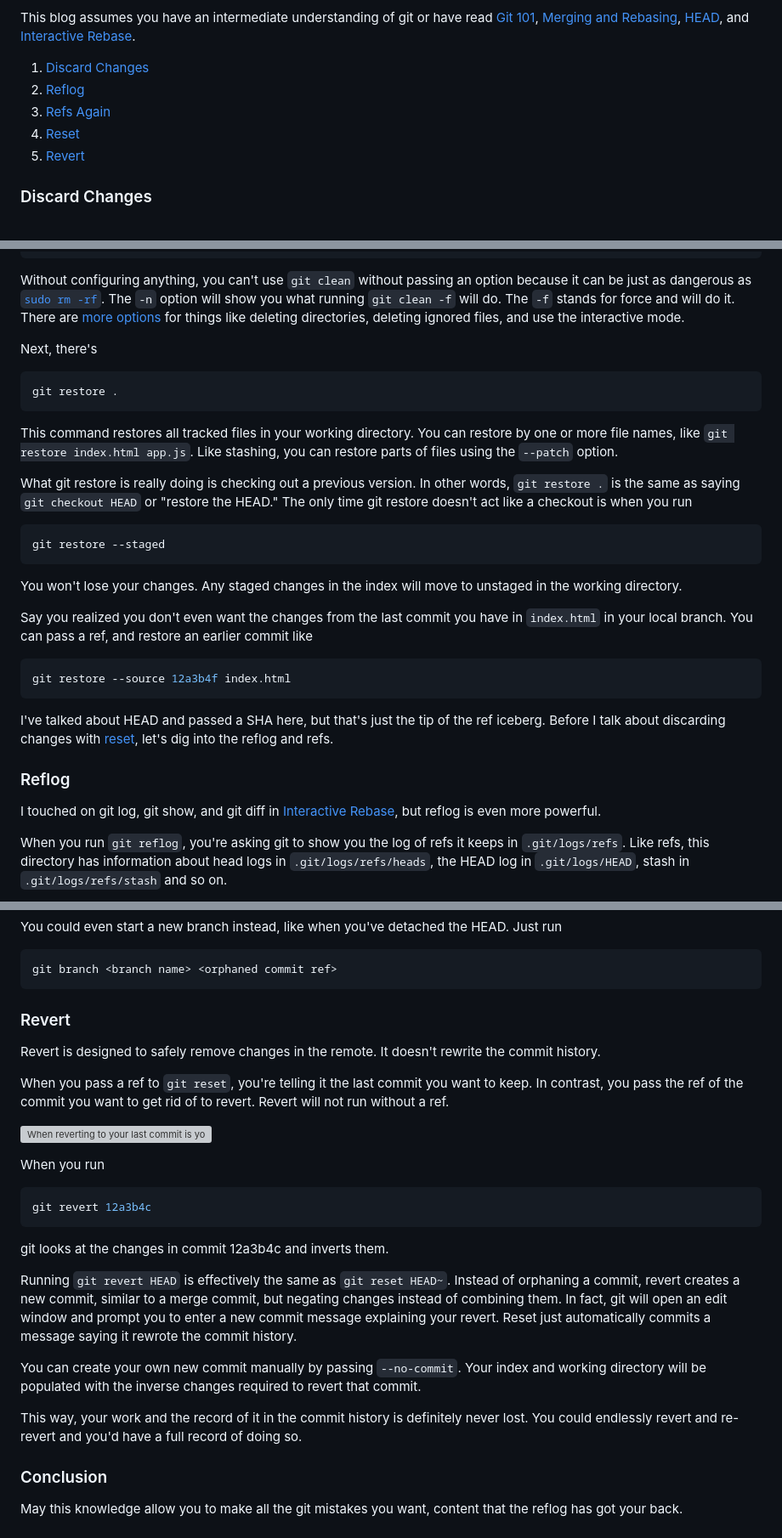
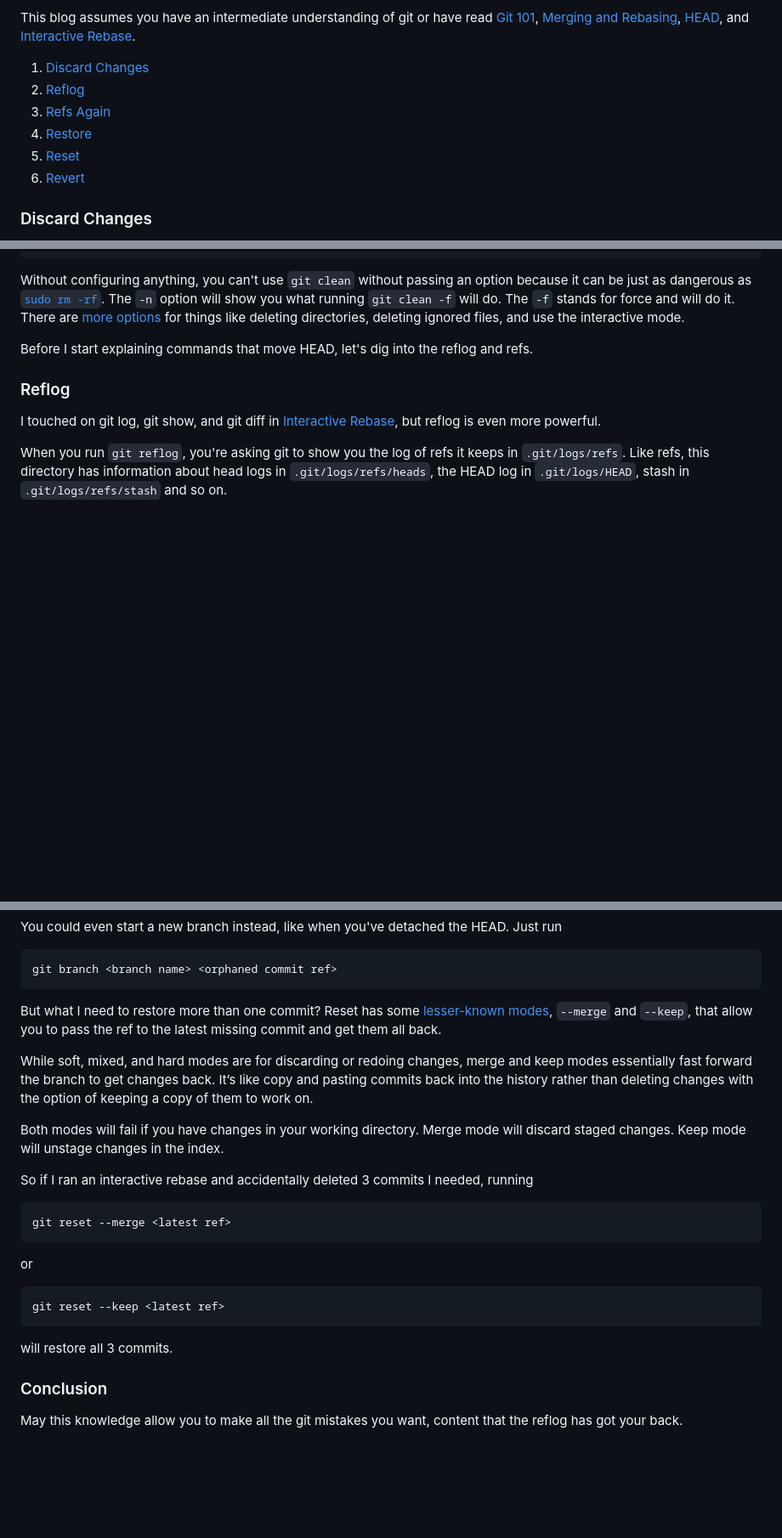
Before and after one commit to abbeyperini/digital-garden, a Markdown page: blogs/gitPanic-8.md, 3 parts joined by grey strips. Shown at 85% size. Rendered like a GitHub page; blank space fills up the shorter version; grey boxes are pictures that could not be loaded.

````diff
--- a/blogs/gitPanic-8.md
+++ b/blogs/gitPanic-8.md
@@ -9,8 +9,9 @@ This blog assumes you have an intermediate understanding of git or have read [Gi
 1. [Discard Changes](#discard-changes)
 2. [Reflog](#reflog)
 3. [Refs Again](#refs-again)
-4. [Reset](#reset)
-5. [Revert](#revert)
+4. [Restore](#restore)
+5. [Reset](#reset)
+6. [Revert](#revert)
 
 ### Discard Changes
 
@@ -42,29 +43,7 @@ git clean -f
 
 Without configuring anything, you can't use `git clean` without passing an option because it can be just as dangerous as [`sudo rm -rf`](https://itsfoss.com/sudo-rm-rf/). The `-n` option will show you what running `git clean -f` will do. The `-f` stands for force and will do it. There are [more options](https://www.atlassian.com/git/tutorials/undoing-changes/git-clean) for things like deleting directories, deleting ignored files, and use the interactive mode.
 
-Next, there's
-
-```bash
-git restore .
-```
-
-This command restores all tracked files in your working directory. You can restore by one or more file names, like `git restore index.html app.js`. Like stashing, you can restore parts of files using the `--patch` option.
-
-What git restore is really doing is checking out a previous version. In other words, `git restore .` is the same as saying `git checkout HEAD` or "restore the HEAD." The only time git restore doesn't act like a checkout is when you run
-
-```bash
-git restore --staged
-```
-
-You won't lose your changes. Any staged changes in the index will move to unstaged in the working directory.
-
-Say you realized you don't even want the changes from the last commit you have in `index.html` in your local branch. You can pass a ref, and restore an earlier commit like
-
-```bash
-git restore --source 12a3b4f index.html
-```
-
-I've talked about HEAD and passed a SHA here, but that's just the tip of the ref iceberg. Before I talk about discarding changes with [reset](#reset), let's dig into the reflog and refs.
+Before I start explaining commands that move HEAD, let's dig into the reflog and refs.
 
 ### Reflog
 
@@ -184,27 +221,25 @@ You could even start a new branch instead, like when you've detached the HEAD. J
 git branch <branch name> <orphaned commit ref>
 ```
 
-### Revert
+But what I need to restore more than one commit? Reset has some [lesser-known modes](https://stackoverflow.com/questions/24728543/git-reset-merge-vs-git-reset-keep), `--merge` and `--keep`, that allow you to pass the ref to the latest missing commit and get them all back.
 
-Revert is designed to safely remove changes in the remote. It doesn't rewrite the commit history.
+While soft, mixed, and hard modes are for discarding or redoing changes, merge and keep modes essentially fast forward the branch to get changes back. It’s like copy and pasting commits back into the history rather than deleting changes with the option of keeping a copy of them to work on.
 
-When you pass a ref to `git reset`, you're telling it the last commit you want to keep. In contrast, you pass the ref of the commit you want to get rid of to revert. Revert will not run without a ref.
+Both modes will fail if you have changes in your working directory. Merge mode will discard staged changes. Keep mode will unstage changes in the index.
 
-![When reverting to your last commit is your only option. Will Smith holding a cell phone captioned it's rewind time.](https://images.abbeyperini.com/gitPanic/rewind.jpeg)
-
-When you run
+So if I ran an interactive rebase and accidentally deleted 3 commits I needed, running
 
 ```bash
-git revert 12a3b4c
+git reset --merge <latest ref>
 ```
 
-git looks at the changes in commit 12a3b4c and inverts them.
+or
 
-Running `git revert HEAD` is effectively the same as `git reset HEAD~`. Instead of orphaning a commit, revert creates a new commit, similar to a merge commit, but negating changes instead of combining them. In fact, git will open an edit window and prompt you to enter a new commit message explaining your revert. Reset just automatically commits a message saying it rewrote the commit history.
+```bash
+git reset --keep <latest ref>
+```
 
-You can create your own new commit manually by passing `--no-commit`. Your index and working directory will be populated with the inverse changes required to revert that commit.
-
-This way, your work and the record of it in the commit history is definitely never lost. You could endlessly revert and re-revert and you'd have a full record of doing so.
+will restore all 3 commits.
 
 ### Conclusion
 
````
Also changed, not shown: other parts of blogs/gitPanic-8.md (+61 -3 lines).
